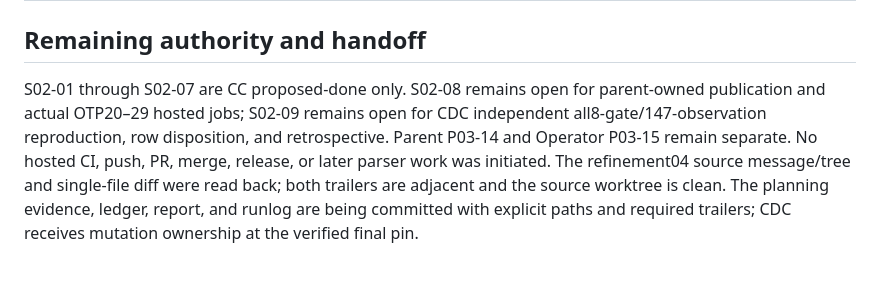
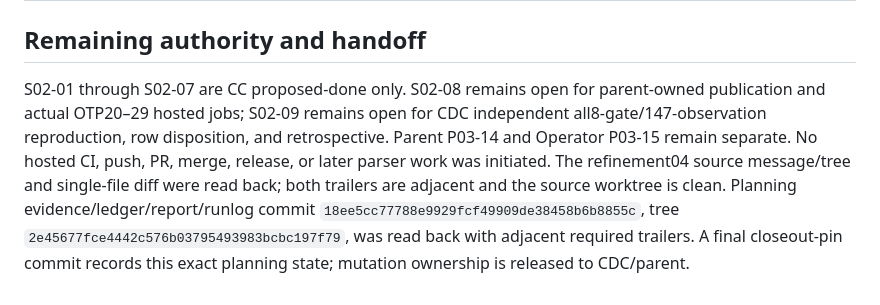
Before and after one commit to erlsci/iso8601, a Markdown page: project03-runtime-hardening/slice02-arithmetic-precision/closing-report.md, the part around the change. Rendered like a GitHub page.

Commit message:
Pin refinement04 closeout evidence
Record the verified planning evidence commit and tree in the Slice02 closeout report.

Co-authored-by: Codex <noreply@openai.com>
Co-authored-by: Billo AI <ai-engineering@billo.systems>

```diff
--- a/project03-runtime-hardening/slice02-arithmetic-precision/closing-report.md
+++ b/project03-runtime-hardening/slice02-arithmetic-precision/closing-report.md
@@ -40,4 +40,4 @@ Only the allowlisted `src/iso8601.erl`, `test/iso8601_tests.erl`, and `README.md
 
 ## Remaining authority and handoff
 
-S02-01 through S02-07 are CC proposed-done only. S02-08 remains open for parent-owned publication and actual OTP20–29 hosted jobs; S02-09 remains open for CDC independent all8-gate/147-observation reproduction, row disposition, and retrospective. Parent P03-14 and Operator P03-15 remain separate. No hosted CI, push, PR, merge, release, or later parser work was initiated. The refinement04 source message/tree and single-file diff were read back; both trailers are adjacent and the source worktree is clean. The planning evidence, ledger, report, and runlog are being committed with explicit paths and required trailers; CDC receives mutation ownership at the verified final pin.
+S02-01 through S02-07 are CC proposed-done only. S02-08 remains open for parent-owned publication and actual OTP20–29 hosted jobs; S02-09 remains open for CDC independent all8-gate/147-observation reproduction, row disposition, and retrospective. Parent P03-14 and Operator P03-15 remain separate. No hosted CI, push, PR, merge, release, or later parser work was initiated. The refinement04 source message/tree and single-file diff were read back; both trailers are adjacent and the source worktree is clean. Planning evidence/ledger/report/runlog commit `18ee5cc77788e9929fcf49909de38458b6b8855c`, tree `2e45677fce4442c576b03795493983bcbc197f79`, was read back with adjacent required trailers. A final closeout-pin commit records this exact planning state; mutation ownership is released to CDC/parent.
```
